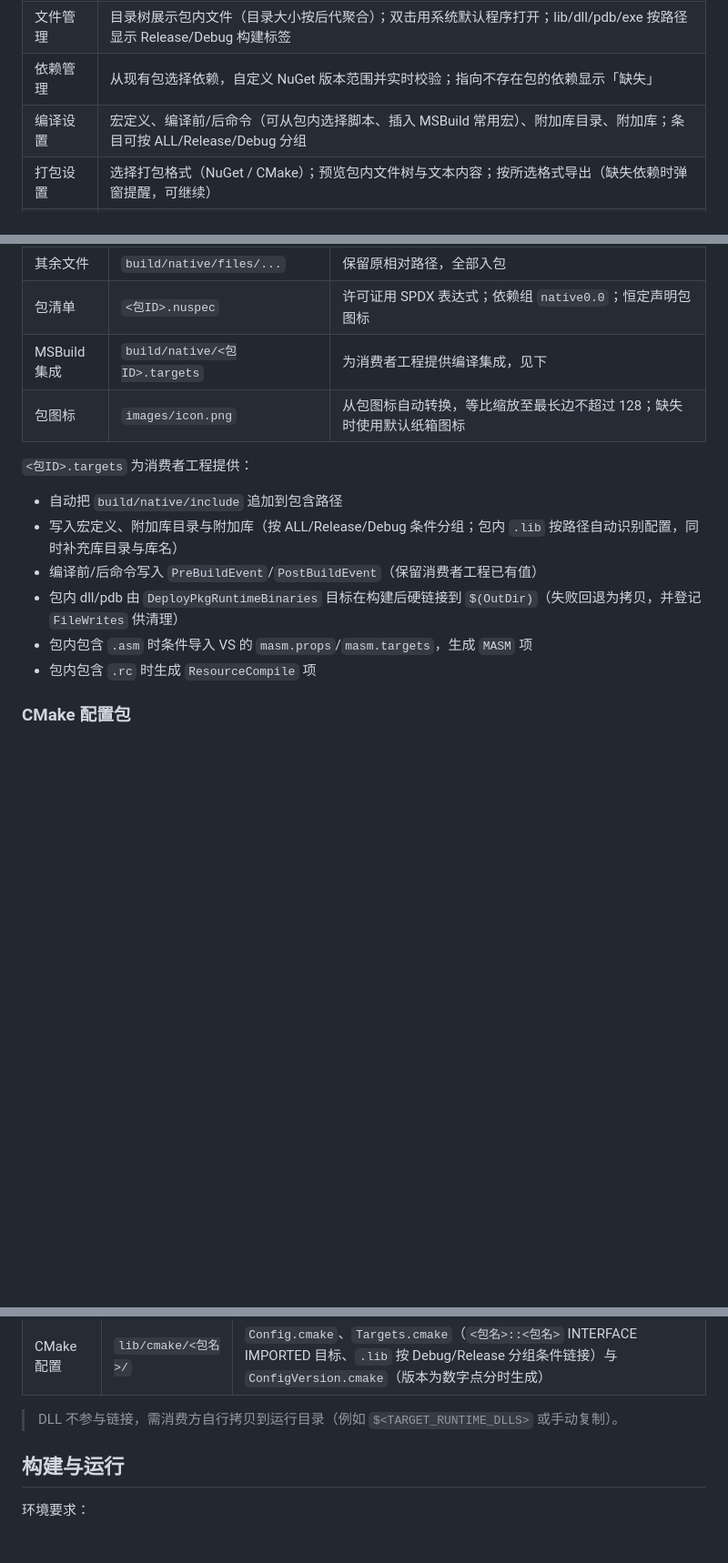
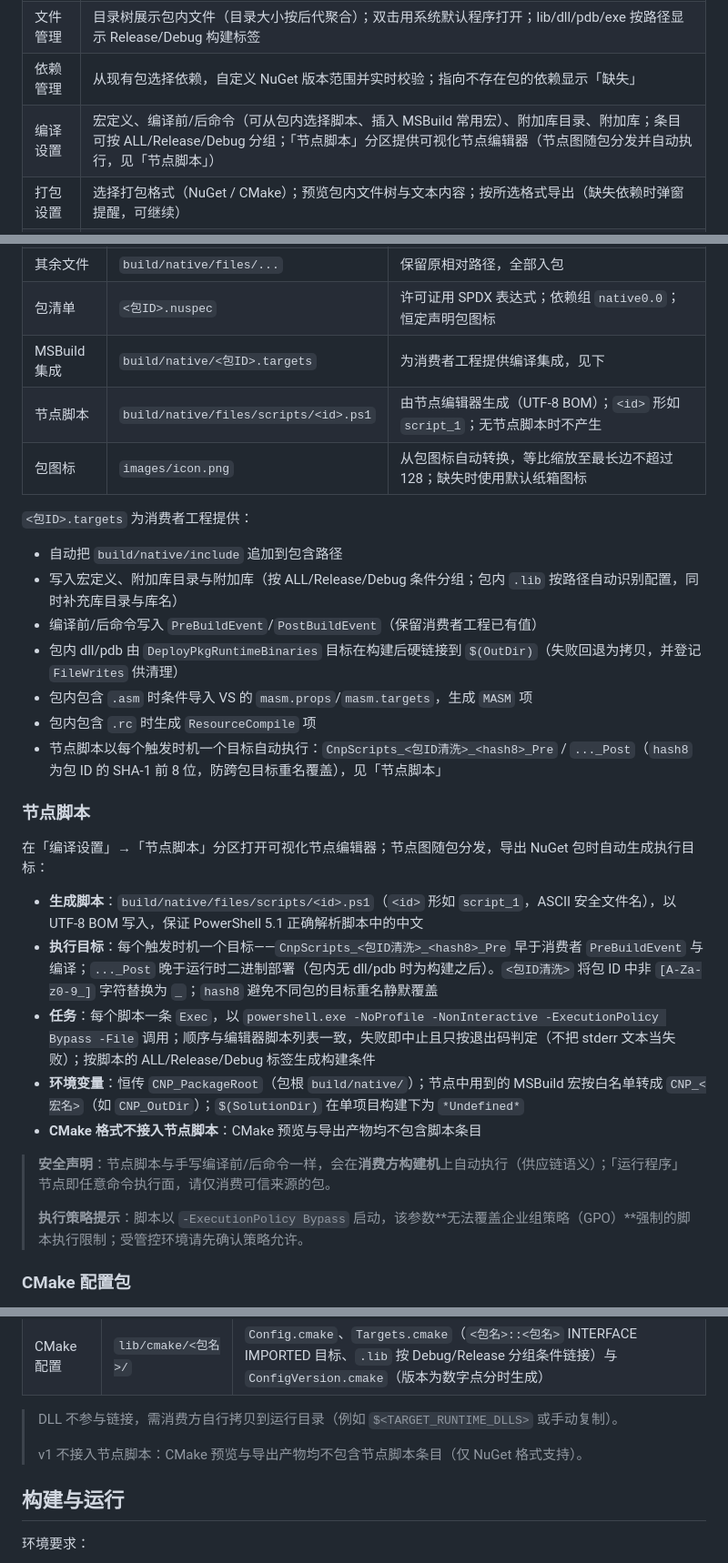
Before and after one commit to 1992724048/cpp-pack-tool, a Markdown page: README.md, 3 parts joined by grey strips. Shown at 91% size. Rendered like a GitHub page; blank space fills up the shorter version.

```diff
--- a/README.md
+++ b/README.md
@@ -13,7 +13,7 @@
 | 包管理 | 添加文件夹（自动扫描后填写包信息）、编辑版本/作者/许可证/描述（包 ID 不可改）、删除包、重新映射源目录 |
 | 文件管理 | 目录树展示包内文件（目录大小按后代聚合）；双击用系统默认程序打开；lib/dll/pdb/exe 按路径显示 Release/Debug 构建标签 |
 | 依赖管理 | 从现有包选择依赖，自定义 NuGet 版本范围并实时校验；指向不存在包的依赖显示「缺失」 |
-| 编译设置 | 宏定义、编译前/后命令（可从包内选择脚本、插入 MSBuild 常用宏）、附加库目录、附加库；条目可按 ALL/Release/Debug 分组 |
+| 编译设置 | 宏定义、编译前/后命令（可从包内选择脚本、插入 MSBuild 常用宏）、附加库目录、附加库；条目可按 ALL/Release/Debug 分组；「节点脚本」分区提供可视化节点编辑器（节点图随包分发并自动执行，见「节点脚本」） |
 | 打包设置 | 选择打包格式（NuGet / CMake）；预览包内文件树与文本内容；按所选格式导出（缺失依赖时弹窗提醒，可继续） |
 | 历史记录 | 时间线记录创建、版本变更、重新映射、打包导出四类事件（上限 100 条，可删除） |
 | 依赖关系图 | 全部包的依赖关系可视化：可拖拽平移、滚轮缩放；缺失依赖红色标注，当前包高亮 |
@@ -30,6 +30,7 @@
 | 其余文件 | `build/native/files/...` | 保留原相对路径，全部入包 |
 | 包清单 | `<包ID>.nuspec` | 许可证用 SPDX 表达式；依赖组 `native0.0`；恒定声明包图标 |
 | MSBuild 集成 | `build/native/<包ID>.targets` | 为消费者工程提供编译集成，见下 |
+| 节点脚本 | `build/native/files/scripts/<id>.ps1` | 由节点编辑器生成（UTF-8 BOM）；`<id>` 形如 `script_1`；无节点脚本时不产生 |
 | 包图标 | `images/icon.png` | 从包图标自动转换，等比缩放至最长边不超过 128；缺失时使用默认纸箱图标 |
 
 `<包ID>.targets` 为消费者工程提供：
@@ -40,6 +41,21 @@
 - 包内 dll/pdb 由 `DeployPkgRuntimeBinaries` 目标在构建后硬链接到 `$(OutDir)`（失败回退为拷贝，并登记 `FileWrites` 供清理）
 - 包内包含 `.asm` 时条件导入 VS 的 `masm.props`/`masm.targets`，生成 `MASM` 项
 - 包内包含 `.rc` 时生成 `ResourceCompile` 项
+- 节点脚本以每个触发时机一个目标自动执行：`CnpScripts_<包ID清洗>_<hash8>_Pre` / `..._Post`（`hash8` 为包 ID 的 SHA-1 前 8 位，防跨包目标重名覆盖），见「节点脚本」
+
+### 节点脚本
+
+在「编译设置」→「节点脚本」分区打开可视化节点编辑器；节点图随包分发，导出 NuGet 包时自动生成执行目标：
+
+- **生成脚本**：`build/native/files/scripts/<id>.ps1`（`<id>` 形如 `script_1`，ASCII 安全文件名），以 UTF-8 BOM 写入，保证 PowerShell 5.1 正确解析脚本中的中文
+- **执行目标**：每个触发时机一个目标——`CnpScripts_<包ID清洗>_<hash8>_Pre` 早于消费者 `PreBuildEvent` 与编译；`..._Post` 晚于运行时二进制部署（包内无 dll/pdb 时为构建之后）。`<包ID清洗>` 将包 ID 中非 `[A-Za-z0-9_]` 字符替换为 `_`；`hash8` 避免不同包的目标重名静默覆盖
+- **任务**：每个脚本一条 `Exec`，以 `powershell.exe -NoProfile -NonInteractive -ExecutionPolicy Bypass -File` 调用；顺序与编辑器脚本列表一致，失败即中止且只按退出码判定（不把 stderr 文本当失败）；按脚本的 ALL/Release/Debug 标签生成构建条件
+- **环境变量**：恒传 `CNP_PackageRoot`（包根 `build/native/`）；节点中用到的 MSBuild 宏按白名单转成 `CNP_<宏名>`（如 `CNP_OutDir`）；`$(SolutionDir)` 在单项目构建下为 `*Undefined*`
+- **CMake 格式不接入节点脚本**：CMake 预览与导出产物均不包含脚本条目
+
+> **安全声明**：节点脚本与手写编译前/后命令一样，会在**消费方构建机**上自动执行（供应链语义）；「运行程序」节点即任意命令执行面，请仅消费可信来源的包。
+>
+> **执行策略提示**：脚本以 `-ExecutionPolicy Bypass` 启动，该参数**无法覆盖企业组策略（GPO）**强制的脚本执行限制；受管控环境请先确认策略允许。
 
 ### CMake 配置包
 
@@ -58,6 +74,8 @@ target_link_libraries(app PRIVATE <包名>::<包名>)
 | CMake 配置 | `lib/cmake/<包名>/` | `Config.cmake`、`Targets.cmake`（`<包名>::<包名>` INTERFACE IMPORTED 目标、`.lib` 按 Debug/Release 分组条件链接）与 `ConfigVersion.cmake`（版本为数字点分时生成） |
 
 > DLL 不参与链接，需消费方自行拷贝到运行目录（例如 `$<TARGET_RUNTIME_DLLS>` 或手动复制）。
+>
+> v1 不接入节点脚本：CMake 预览与导出产物均不包含节点脚本条目（仅 NuGet 格式支持）。
 
 ## 构建与运行
 
```
Also changed, not shown: other parts of README.md (+1 -0 lines), AGENTS.md (+6 -5 lines).
